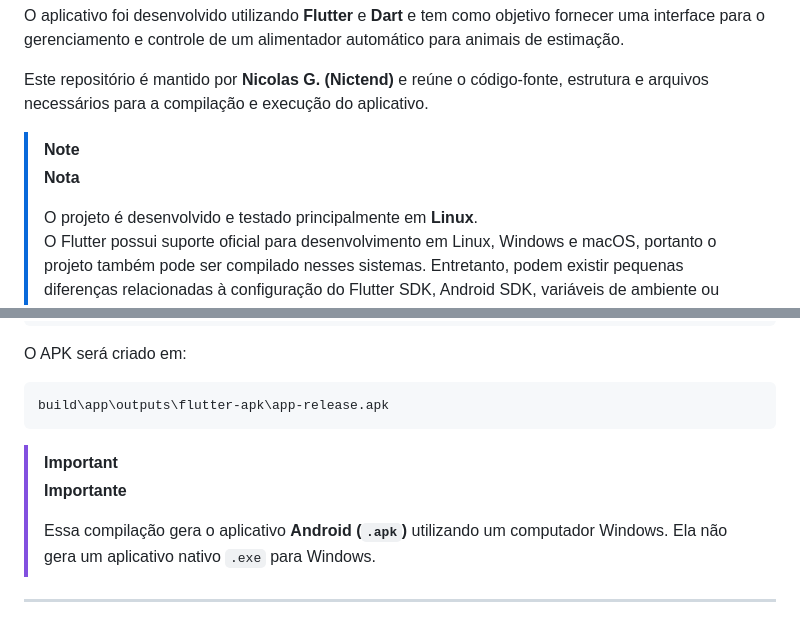
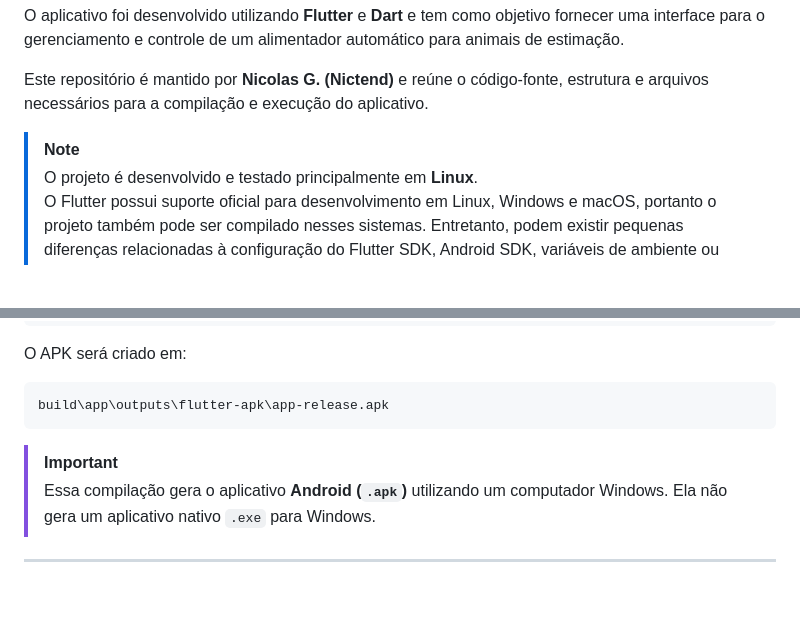
Before and after one commit to Nictend/AUTOPETS, a Markdown page: README.md, 2 parts joined by grey strips. Drawn GitHub-style; blank space fills up the shorter version.

Commit message:
Mudei readme

````diff
--- a/README.md
+++ b/README.md
@@ -7,8 +7,6 @@ O aplicativo foi desenvolvido utilizando **Flutter** e **Dart** e tem como objet
 Este repositório é mantido por **Nicolas G. (Nictend)** e reúne o código-fonte, estrutura e arquivos necessários para a compilação e execução do aplicativo.
 
 > [!NOTE]
-> **Nota**
->
 > O projeto é desenvolvido e testado principalmente em **Linux**.
 > O Flutter possui suporte oficial para desenvolvimento em Linux, Windows e macOS, portanto o projeto também pode ser compilado nesses sistemas. Entretanto, podem existir pequenas diferenças relacionadas à configuração do Flutter SDK, Android SDK, variáveis de ambiente ou ferramentas utilizadas.
 
@@ -187,8 +185,6 @@ build\app\outputs\flutter-apk\app-release.apk
 ```
 
 > [!IMPORTANT]
-> **Importante**
->
 > Essa compilação gera o aplicativo **Android (`.apk`)** utilizando um computador Windows. Ela não gera um aplicativo nativo `.exe` para Windows.
 
 ---
````
